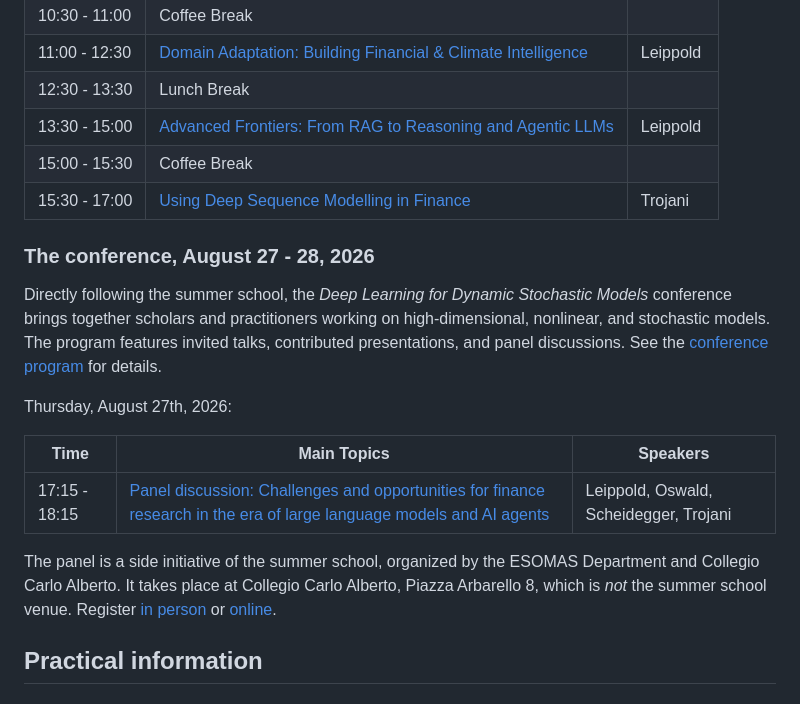
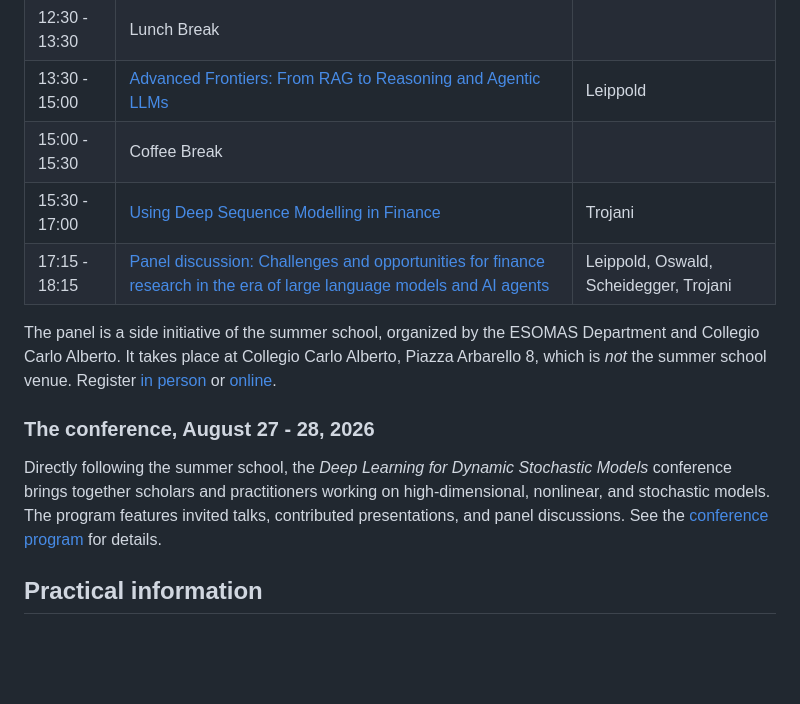
Before and after one commit to sischei/summer-school-AI-for-economics-and-finance-2026, a Markdown page: README.md, the part around the change. GitHub-like rendering; blank space fills up the shorter version.

Commit message:
Move the panel to Day 3, Wednesday August 26th

```diff
--- a/README.md
+++ b/README.md
@@ -142,18 +142,13 @@ Lecture materials are added as the summer school approaches, and are also distri
 13:30 - 15:00 | [Advanced Frontiers: From RAG to Reasoning and Agentic LLMs](day3/Leippold/slides) | Leippold
 15:00 - 15:30 | Coffee Break
 15:30 - 17:00 | [Using Deep Sequence Modelling in Finance](day3/Trojani/slides) | Trojani
+17:15 - 18:15 | [Panel discussion: Challenges and opportunities for finance research in the era of large language models and AI agents](https://www.carloalberto.org/event/challenges-and-opportunities-for-finance-research-in-the-era-of-large-language-models-and-ai-agents/) | Leippold, Oswald, Scheidegger, Trojani
+
+The panel is a side initiative of the summer school, organized by the ESOMAS Department and Collegio Carlo Alberto. It takes place at Collegio Carlo Alberto, Piazza Arbarello 8, which is *not* the summer school venue. Register [in person](https://www.eventbrite.it/e/challenges-and-opportunities-for-finance-research-in-the-era-of-large-llms-tickets-1994646487338?aff=oddtdtcreator) or [online](https://us02web.zoom.us/webinar/register/WN_WOilegCBQMmKmp751CI15Q).
 
 ### The conference, August 27 - 28, 2026
 
 Directly following the summer school, the *Deep Learning for Dynamic Stochastic Models* conference brings together scholars and practitioners working on high-dimensional, nonlinear, and stochastic models. The program features invited talks, contributed presentations, and panel discussions. See the [conference program](https://sites.google.com/carloalberto.org/deeplearningsummerschool2026/conference-program) for details.
-
-Thursday, August 27th, 2026:
-
- **Time** | **Main Topics** | **Speakers**
-------|------|------
-17:15 - 18:15 | [Panel discussion: Challenges and opportunities for finance research in the era of large language models and AI agents](https://www.carloalberto.org/event/challenges-and-opportunities-for-finance-research-in-the-era-of-large-language-models-and-ai-agents/) | Leippold, Oswald, Scheidegger, Trojani
-
-The panel is a side initiative of the summer school, organized by the ESOMAS Department and Collegio Carlo Alberto. It takes place at Collegio Carlo Alberto, Piazza Arbarello 8, which is *not* the summer school venue. Register [in person](https://www.eventbrite.it/e/challenges-and-opportunities-for-finance-research-in-the-era-of-large-llms-tickets-1994646487338?aff=oddtdtcreator) or [online](https://us02web.zoom.us/webinar/register/WN_WOilegCBQMmKmp751CI15Q).
 
 
 ## Practical information
```
